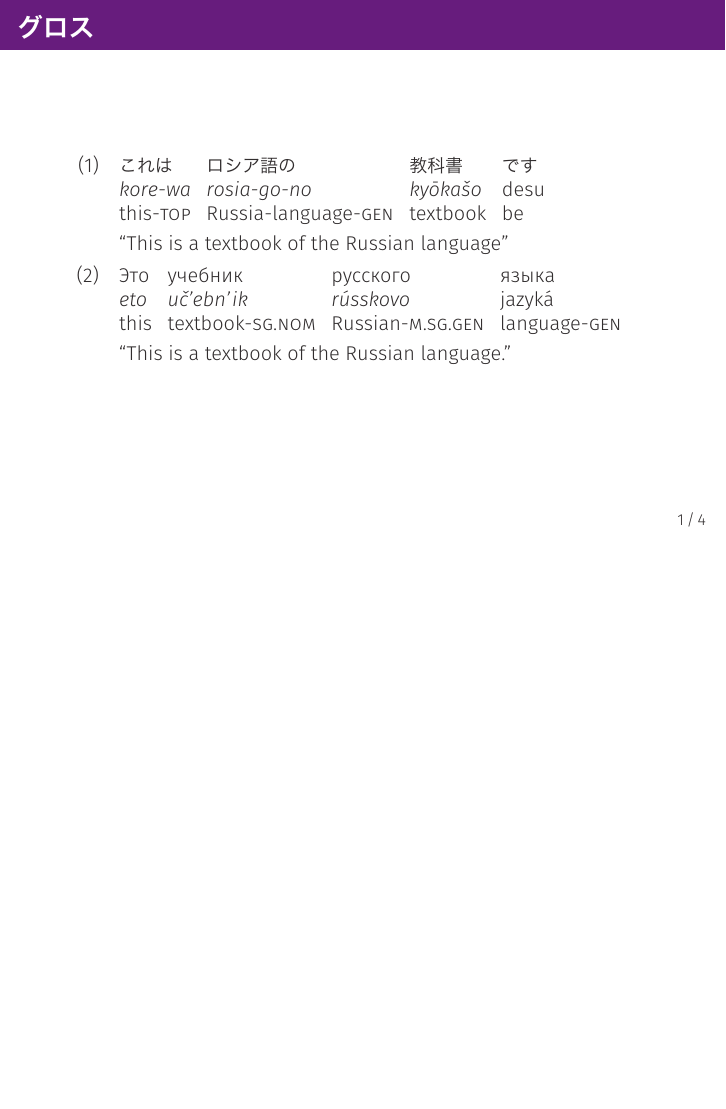
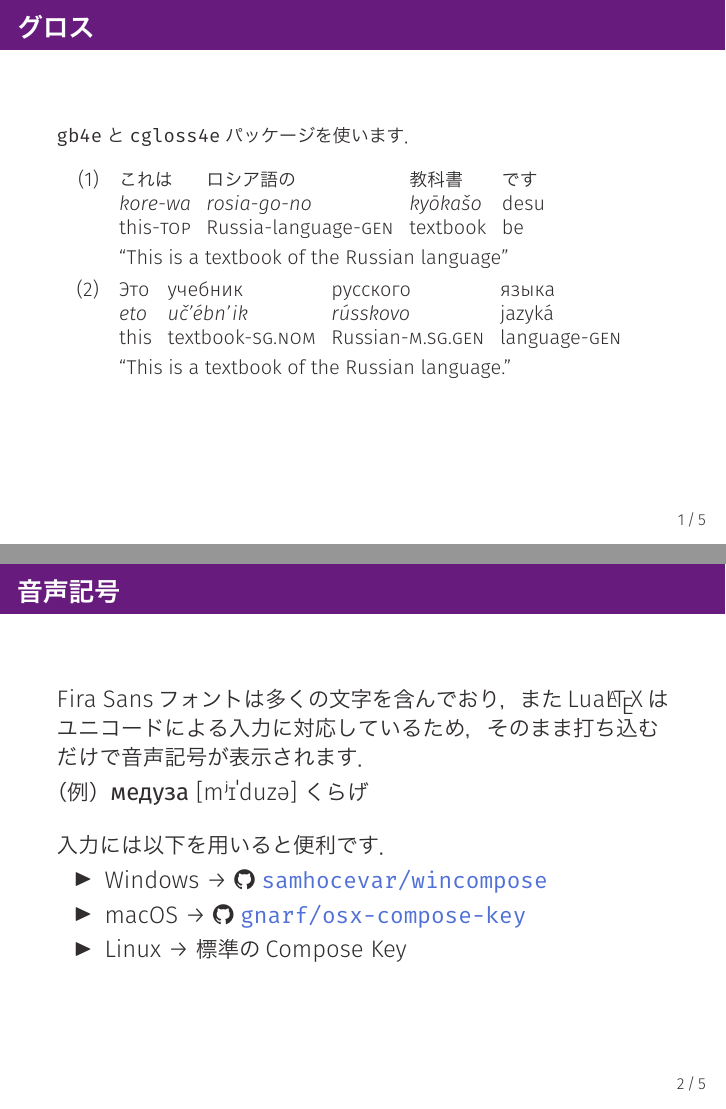
Before and after one commit to pecorarista/sakuratheme, LaTeX slides (demo.tex): page 2 of 7 before the commit and pages 2 and 3 of 8 after it, the two joined at a grey line, the shorter picture padded with empty space. The pictures show the PDF file demo.pdf that the author committed with the source.

Commit message:
Update demo

```diff
--- a/demo.tex
+++ b/demo.tex
@@ -85,6 +90,8 @@
 \begin{frame}
 \setlength{\glossglue}{5pt plus 2pt minus 1pt}\footnotesize
 \frametitle{グロス}
+\texttt{gb4e}と\texttt{cgloss4e}パッケージを使います．
+
 \begin{exe}
     \ex%
     \glll%
@@ -96,11 +103,29 @@
     \ex%
     \glll%
     {Это} {учебник} {русского} {языка} \\
-        {\textit{eto}} {\textit{uč'ebn'ik}} {\textit{rússkovo}} {jazyká} \\
+    {\textit{eto}} {\textit{uč'ébn'ik}} {\textit{rússkovo}} {jazyká} \\
     {this} {textbook-\textsc{sg.nom}} {Russian-\textsc{m.sg.gen}} {language-\textsc{gen}} \\
     \trans%
     ``This is a textbook of the Russian language.''
 \end{exe}
+\end{frame}
+
+\begin{frame}
+    \frametitle{音声記号}
+    Fira Sansフォントは多くの文字を含んでおり，またLua\LaTeX はユニコードによる入力に対応しているため，そのまま打ち込むだけで音声記号が表示されます．
+
+    \smallskip
+
+    （例）\textbf{медуза} [mʲɪˈduzə] くらげ
+
+    \bigskip
+
+    入力には以下を用いると便利です．
+    \begin{itemize}
+        \item Windows → \faGithub\ \href{https://github.com/samhocevar/wincompose}{\texttt{samhocevar/wincompose}}
+        \item macOS → \faGithub\ \href{https://github.com/gnarf/osx-compose-key}{\texttt{gnarf/osx-compose-key}}
+        \item Linux → 標準のCompose Key
+    \end{itemize}
 \end{frame}
 
 \begin{frame}
```
Also changed, not shown: demo.pdf, demo.tex (19 more changed lines). Lines whose indentation alone changed are shown as unchanged.
